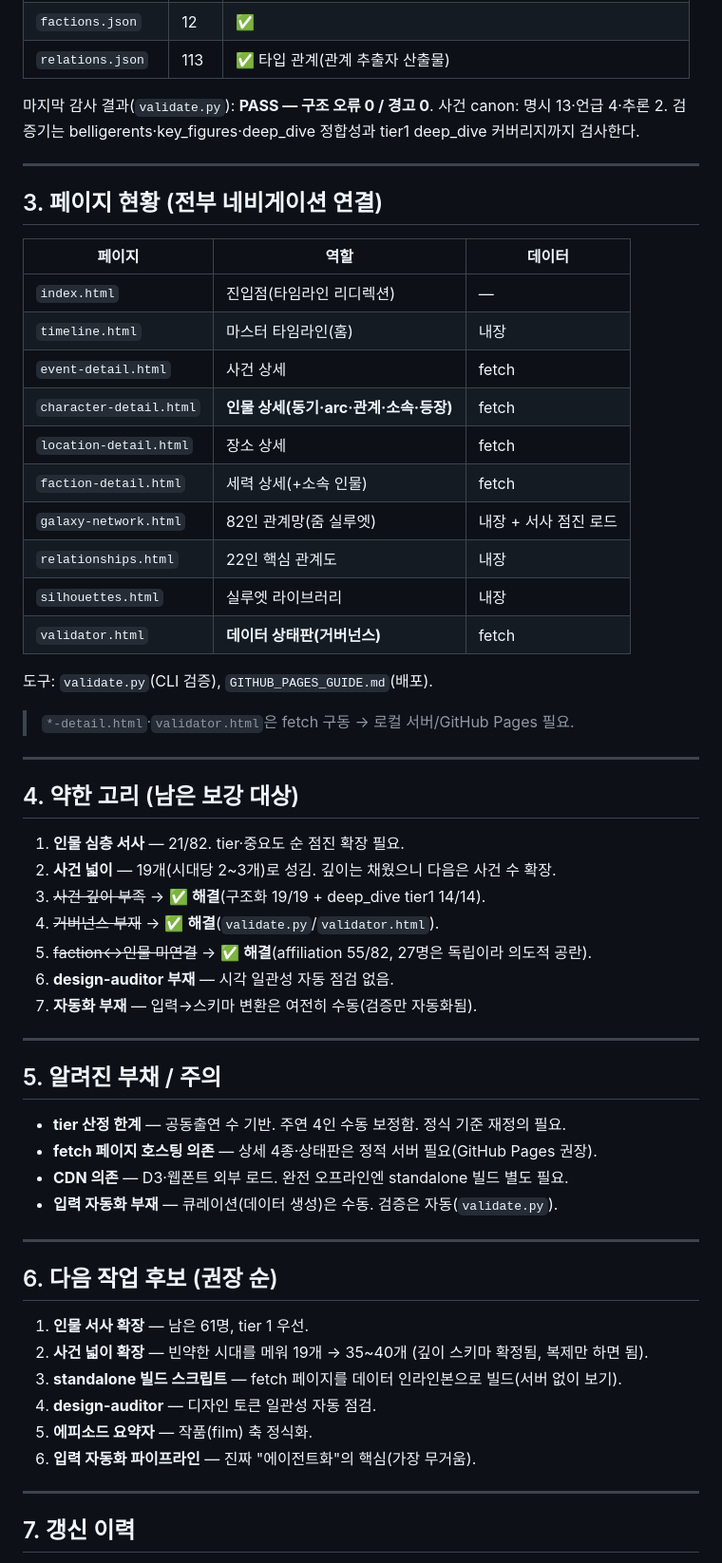
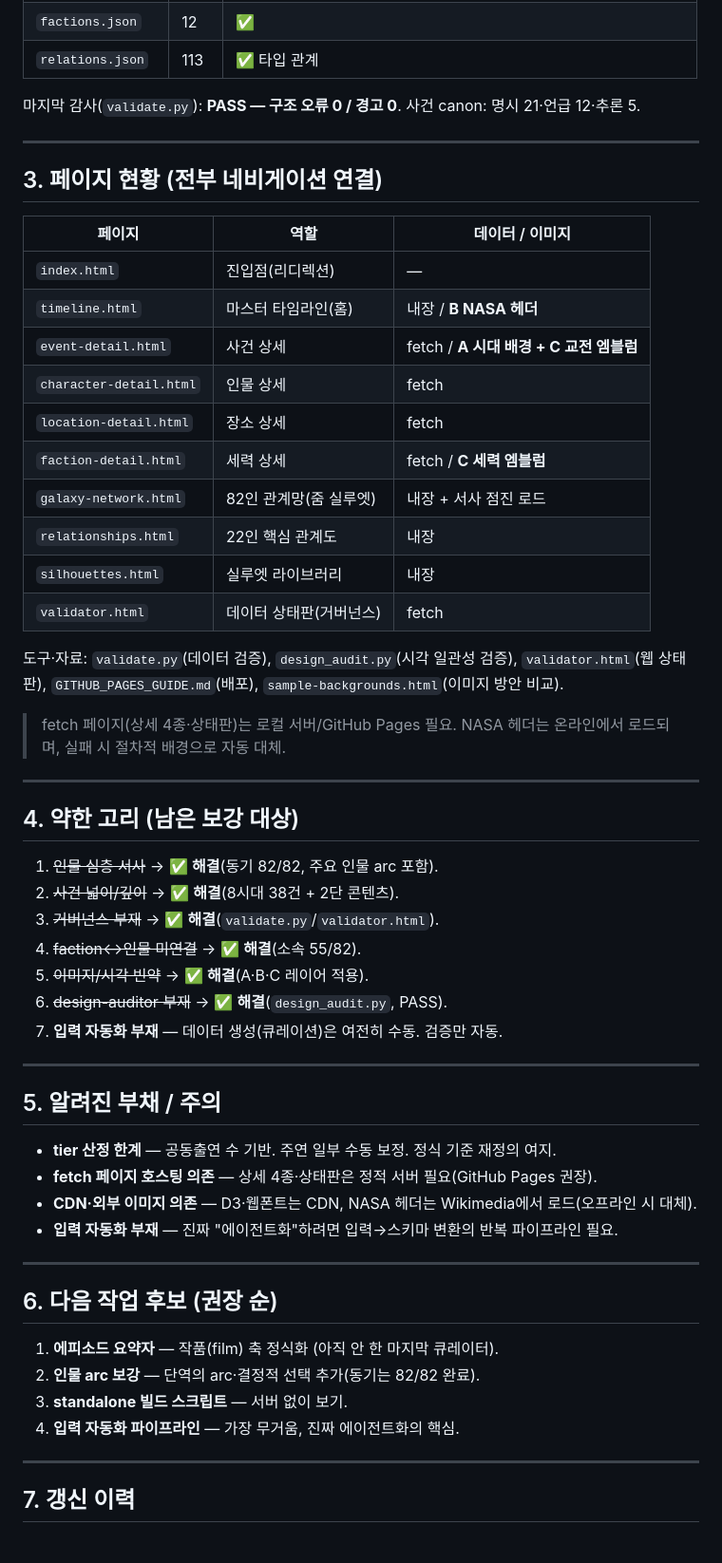
Before and after one commit to cwoneday/starwars-archive, a Markdown page: PROJECT_STATUS.md, the part around one of its changes. Shown at 95% size. Rendered like a GitHub page.

```diff
--- a/PROJECT_STATUS.md
+++ b/PROJECT_STATUS.md
@@ -58,59 +59,57 @@
 | `factions.json` | 12 | ✅ |
-| `relations.json` | 113 | ✅ 타입 관계(관계 추출자 산출물) |
+| `relations.json` | 113 | ✅ 타입 관계 |
 
-마지막 감사 결과(`validate.py`): **PASS — 구조 오류 0 / 경고 0**. 사건 canon: 명시 13·언급 4·추론 2. 검증기는 belligerents·key_figures·deep_dive 정합성과 tier1 deep_dive 커버리지까지 검사한다.
+마지막 감사(`validate.py`): **PASS — 구조 오류 0 / 경고 0**. 사건 canon: 명시 21·언급 12·추론 5.
 
 ---
 
 ## 3. 페이지 현황 (전부 네비게이션 연결)
 
-| 페이지 | 역할 | 데이터 |
+| 페이지 | 역할 | 데이터 / 이미지 |
 | --- | --- | --- |
-| `index.html` | 진입점(타임라인 리디렉션) | — |
-| `timeline.html` | 마스터 타임라인(홈) | 내장 |
-| `event-detail.html` | 사건 상세 | fetch |
-| `character-detail.html` | **인물 상세(동기·arc·관계·소속·등장)** | fetch |
+| `index.html` | 진입점(리디렉션) | — |
+| `timeline.html` | 마스터 타임라인(홈) | 내장 / **B NASA 헤더** |
+| `event-detail.html` | 사건 상세 | fetch / **A 시대 배경 + C 교전 엠블럼** |
+| `character-detail.html` | 인물 상세 | fetch |
 | `location-detail.html` | 장소 상세 | fetch |
-| `faction-detail.html` | 세력 상세(+소속 인물) | fetch |
+| `faction-detail.html` | 세력 상세 | fetch / **C 세력 엠블럼** |
 | `galaxy-network.html` | 82인 관계망(줌 실루엣) | 내장 + 서사 점진 로드 |
 | `relationships.html` | 22인 핵심 관계도 | 내장 |
 | `silhouettes.html` | 실루엣 라이브러리 | 내장 |
-| `validator.html` | **데이터 상태판(거버넌스)** | fetch |
+| `validator.html` | 데이터 상태판(거버넌스) | fetch |
 
-도구: `validate.py`(CLI 검증), `GITHUB_PAGES_GUIDE.md`(배포).
-> `*-detail.html`·`validator.html`은 fetch 구동 → 로컬 서버/GitHub Pages 필요.
+도구·자료: `validate.py`(데이터 검증), `design_audit.py`(시각 일관성 검증), `validator.html`(웹 상태판), `GITHUB_PAGES_GUIDE.md`(배포), `sample-backgrounds.html`(이미지 방안 비교).
+> fetch 페이지(상세 4종·상태판)는 로컬 서버/GitHub Pages 필요. NASA 헤더는 온라인에서 로드되며, 실패 시 절차적 배경으로 자동 대체.
 
 ---
 
 ## 4. 약한 고리 (남은 보강 대상)
 
-1. **인물 심층 서사** — 21/82. tier·중요도 순 점진 확장 필요.
-2. **사건 넓이** — 19개(시대당 2~3개)로 성김. 깊이는 채웠으니 다음은 사건 수 확장.
-3. ~~사건 깊이 부족~~ → ✅ **해결**(구조화 19/19 + deep_dive tier1 14/14).
-4. ~~거버넌스 부재~~ → ✅ **해결**(`validate.py`/`validator.html`).
-5. ~~faction↔인물 미연결~~ → ✅ **해결**(affiliation 55/82, 27명은 독립이라 의도적 공란).
-6. **design-auditor 부재** — 시각 일관성 자동 점검 없음.
-7. **자동화 부재** — 입력→스키마 변환은 여전히 수동(검증만 자동화됨).
+1. ~~인물 심층 서사~~ → ✅ **해결**(동기 82/82, 주요 인물 arc 포함).
+2. ~~사건 넓이/깊이~~ → ✅ **해결**(8시대 38건 + 2단 콘텐츠).
+3. ~~거버넌스 부재~~ → ✅ **해결**(`validate.py`/`validator.html`).
+4. ~~faction↔인물 미연결~~ → ✅ **해결**(소속 55/82).
+5. ~~이미지/시각 빈약~~ → ✅ **해결**(A·B·C 레이어 적용).
+6. ~~design-auditor 부재~~ → ✅ **해결**(`design_audit.py`, PASS).
+7. **입력 자동화 부재** — 데이터 생성(큐레이션)은 여전히 수동. 검증만 자동.
 
 ---
 
 ## 5. 알려진 부채 / 주의
 
-- **tier 산정 한계** — 공동출연 수 기반. 주연 4인 수동 보정함. 정식 기준 재정의 필요.
+- **tier 산정 한계** — 공동출연 수 기반. 주연 일부 수동 보정. 정식 기준 재정의 여지.
 - **fetch 페이지 호스팅 의존** — 상세 4종·상태판은 정적 서버 필요(GitHub Pages 권장).
-- **CDN 의존** — D3·웹폰트 외부 로드. 완전 오프라인엔 standalone 빌드 별도 필요.
-- **입력 자동화 부재** — 큐레이션(데이터 생성)은 수동. 검증은 자동(`validate.py`).
+- **CDN·외부 이미지 의존** — D3·웹폰트는 CDN, NASA 헤더는 Wikimedia에서 로드(오프라인 시 대체).
+- **입력 자동화 부재** — 진짜 "에이전트화"하려면 입력→스키마 변환의 반복 파이프라인 필요.
 
 ---
 
 ## 6. 다음 작업 후보 (권장 순)
 
-1. **인물 서사 확장** — 남은 61명, tier 1 우선.
-2. **사건 넓이 확장** — 빈약한 시대를 메워 19개 → 35~40개 (깊이 스키마 확정됨, 복제만 하면 됨).
-3. **standalone 빌드 스크립트** — fetch 페이지를 데이터 인라인본으로 빌드(서버 없이 보기).
-4. **design-auditor** — 디자인 토큰 일관성 자동 점검.
-5. **에피소드 요약자** — 작품(film) 축 정식화.
-6. **입력 자동화 파이프라인** — 진짜 "에이전트화"의 핵심(가장 무거움).
+1. **에피소드 요약자** — 작품(film) 축 정식화 (아직 안 한 마지막 큐레이터).
+2. **인물 arc 보강** — 단역의 arc·결정적 선택 추가(동기는 82/82 완료).
+3. **standalone 빌드 스크립트** — 서버 없이 보기.
+4. **입력 자동화 파이프라인** — 가장 무거움, 진짜 에이전트화의 핵심.
 
 ---
 
```
Also changed, not shown: other parts of PROJECT_STATUS.md (+24 -19 lines).
